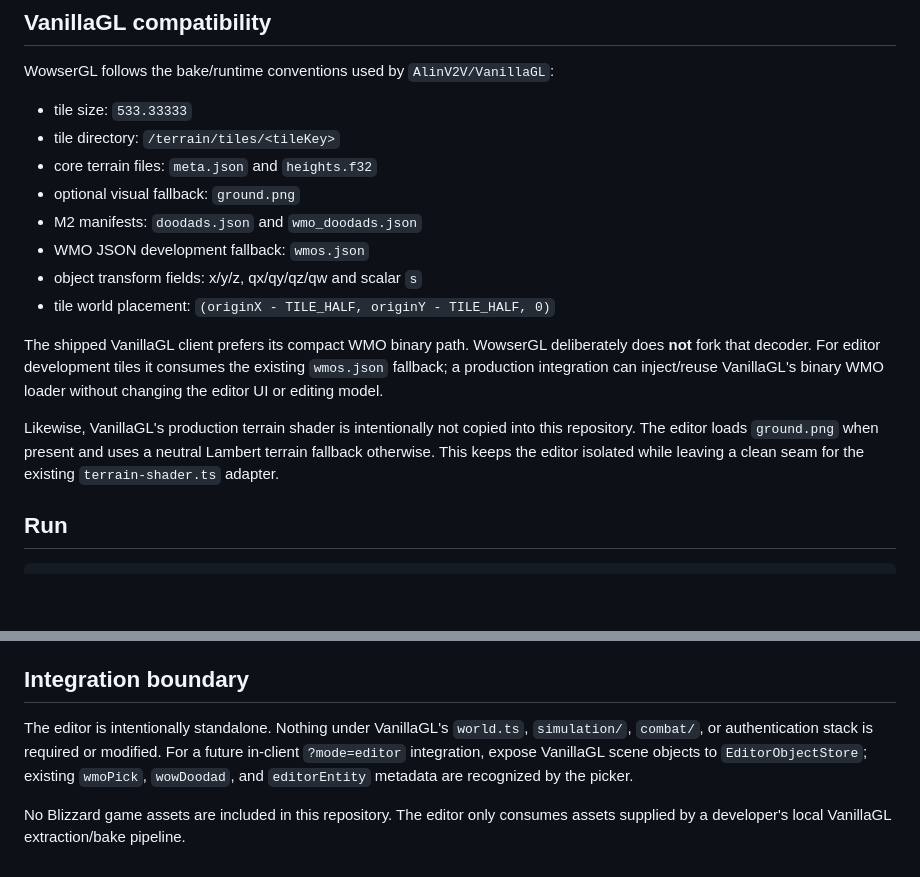
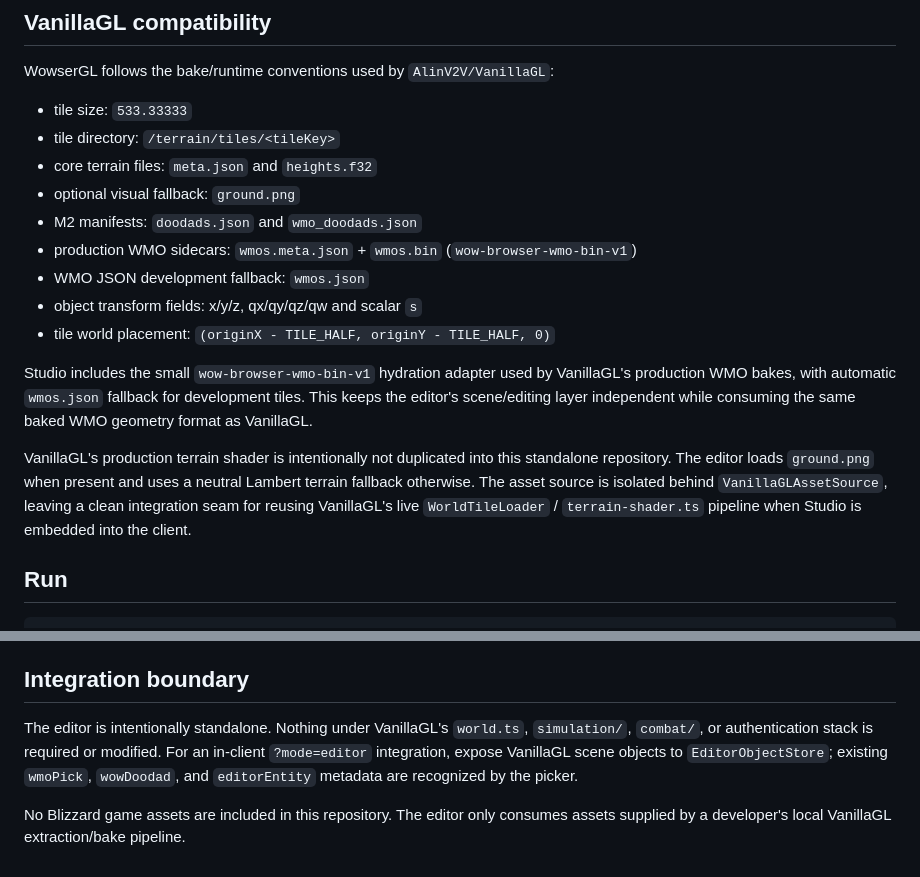
Before and after one commit to AlinV2V/WowserGL, a Markdown page: README.md, 2 parts joined by grey strips. GitHub-like rendering; blank space fills up the shorter version.

Commit message:
docs: clarify VanillaGL production asset support

```diff
--- a/README.md
+++ b/README.md
@@ -28,13 +28,14 @@ WowserGL follows the bake/runtime conventions used by `AlinV2V/VanillaGL`:
 - core terrain files: `meta.json` and `heights.f32`
 - optional visual fallback: `ground.png`
 - M2 manifests: `doodads.json` and `wmo_doodads.json`
+- production WMO sidecars: `wmos.meta.json` + `wmos.bin` (`wow-browser-wmo-bin-v1`)
 - WMO JSON development fallback: `wmos.json`
 - object transform fields: x/y/z, qx/qy/qz/qw and scalar `s`
 - tile world placement: `(originX - TILE_HALF, originY - TILE_HALF, 0)`
 
-The shipped VanillaGL client prefers its compact WMO binary path. WowserGL deliberately does **not** fork that decoder. For editor development tiles it consumes the existing `wmos.json` fallback; a production integration can inject/reuse VanillaGL's binary WMO loader without changing the editor UI or editing model.
+Studio includes the small `wow-browser-wmo-bin-v1` hydration adapter used by VanillaGL's production WMO bakes, with automatic `wmos.json` fallback for development tiles. This keeps the editor's scene/editing layer independent while consuming the same baked WMO geometry format as VanillaGL.
 
-Likewise, VanillaGL's production terrain shader is intentionally not copied into this repository. The editor loads `ground.png` when present and uses a neutral Lambert terrain fallback otherwise. This keeps the editor isolated while leaving a clean seam for the existing `terrain-shader.ts` adapter.
+VanillaGL's production terrain shader is intentionally not duplicated into this standalone repository. The editor loads `ground.png` when present and uses a neutral Lambert terrain fallback otherwise. The asset source is isolated behind `VanillaGLAssetSource`, leaving a clean integration seam for reusing VanillaGL's live `WorldTileLoader` / `terrain-shader.ts` pipeline when Studio is embedded into the client.
 
 ## Run
 
@@ -86,6 +87,6 @@ Uniform scale is emitted as a number. Non-uniform scale is emitted as `[x, y, z]
 
 ## Integration boundary
 
-The editor is intentionally standalone. Nothing under VanillaGL's `world.ts`, `simulation/`, `combat/`, or authentication stack is required or modified. For a future in-client `?mode=editor` integration, expose VanillaGL scene objects to `EditorObjectStore`; existing `wmoPick`, `wowDoodad`, and `editorEntity` metadata are recognized by the picker.
+The editor is intentionally standalone. Nothing under VanillaGL's `world.ts`, `simulation/`, `combat/`, or authentication stack is required or modified. For an in-client `?mode=editor` integration, expose VanillaGL scene objects to `EditorObjectStore`; existing `wmoPick`, `wowDoodad`, and `editorEntity` metadata are recognized by the picker.
 
 No Blizzard game assets are included in this repository. The editor only consumes assets supplied by a developer's local VanillaGL extraction/bake pipeline.
```
